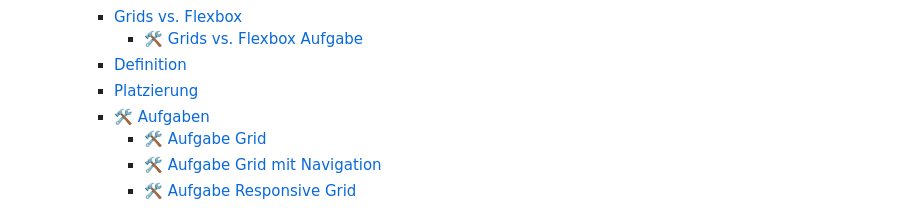
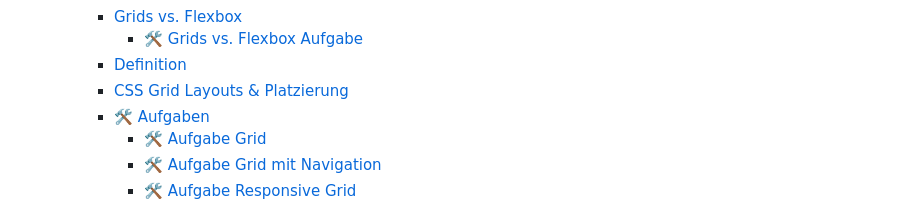
Before and after one commit to IctBerufsbildungZentralschweiz/modul-101, a Markdown page: SUMMARY.md, the part around the change. Drawn GitHub-style.

```diff
--- a/SUMMARY.md
+++ b/SUMMARY.md
@@ -54,7 +54,7 @@
     * [Grids vs. Flexbox](tag-3/04-css-grids/css-grids-vs-flexbox/README.md)
       * [🛠️ Grids vs. Flexbox Aufgabe](tag-3/04-css-grids/css-grids-vs-flexbox/aufgabe.md)
     * [Definition](tag-3/04-css-grids/definition.md)
-    * [Platzierung](tag-3/04-css-grids/platzierung.md)
+    * [CSS Grid Layouts & Platzierung](tag-3/04-css-grids/platzierung.md)
     * [🛠️ Aufgaben](tag-3/04-css-grids/aufgaben/README.md)
       * [🛠️ Aufgabe Grid](tag-3/04-css-grids/aufgaben/aufgabe.md)
       * [🛠️ Aufgabe Grid mit Navigation](tag-3/04-css-grids/aufgaben/aufgabe-1.md)
```
Also changed, not shown: readme/organisatorisches.md (+1 -1 lines), tag-3/04-css-grids/platzierung.md (+40 -7 lines), .gitbook/assets/grid-line-placement.png (added), .gitbook/assets/named-grid-areas.png (added), 1 other file.
